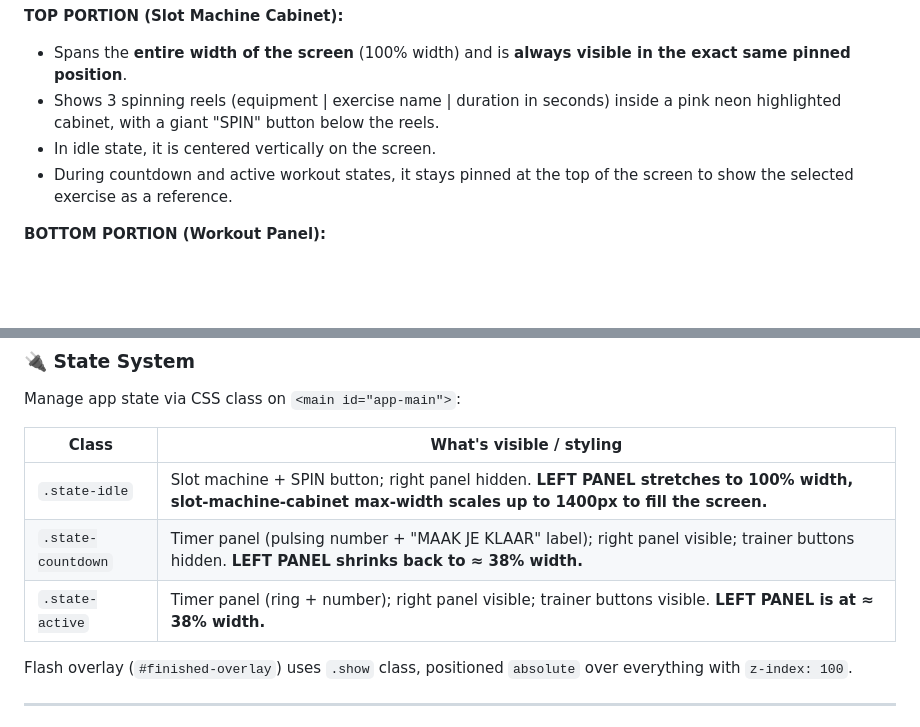
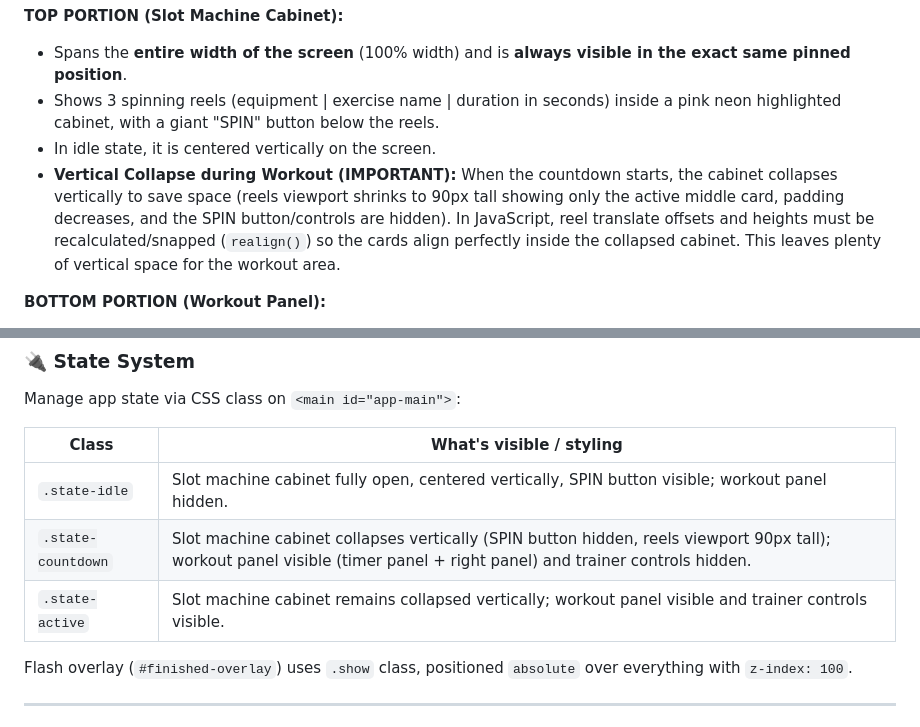
Before and after one commit to rthepen/fruitautomaat, a Markdown page: AI_REDESIGN_PROMPT.md, 2 parts joined by grey strips. GitHub-like rendering; blank space fills up the shorter version.

Commit message:
Updated AI prompt document to reflect auto-collapsing slot machine height

```diff
--- a/AI_REDESIGN_PROMPT.md
+++ b/AI_REDESIGN_PROMPT.md
@@ -27,7 +27,7 @@ The entire app must fit on **one screen with no scrolling (desktop only, no mobi
 - Spans the **entire width of the screen** (100% width) and is **always visible in the exact same pinned position**.
 - Shows 3 spinning reels (equipment | exercise name | duration in seconds) inside a pink neon highlighted cabinet, with a giant "SPIN" button below the reels.
 - In idle state, it is centered vertically on the screen.
-- During countdown and active workout states, it stays pinned at the top of the screen to show the selected exercise as a reference.
+- **Vertical Collapse during Workout (IMPORTANT):** When the countdown starts, the cabinet collapses vertically to save space (reels viewport shrinks to 90px tall showing only the active middle card, padding decreases, and the SPIN button/controls are hidden). In JavaScript, reel translate offsets and heights must be recalculated/snapped (`realign()`) so the cards align perfectly inside the collapsed cabinet. This leaves plenty of vertical space for the workout area.
 
 **BOTTOM PORTION (Workout Panel):**
 - Hidden during idle state.
@@ -209,9 +209,9 @@ Manage app state via CSS class on `<main id="app-main">`:
 
 | Class | What's visible / styling |
 |---|---|
-| `.state-idle` | Slot machine + SPIN button; right panel hidden. **LEFT PANEL stretches to 100% width, slot-machine-cabinet max-width scales up to 1400px to fill the screen.** |
-| `.state-countdown` | Timer panel (pulsing number + "MAAK JE KLAAR" label); right panel visible; trainer buttons hidden. **LEFT PANEL shrinks back to ≈ 38% width.** |
-| `.state-active` | Timer panel (ring + number); right panel visible; trainer buttons visible. **LEFT PANEL is at ≈ 38% width.** |
+| `.state-idle` | Slot machine cabinet fully open, centered vertically, SPIN button visible; workout panel hidden. |
+| `.state-countdown` | Slot machine cabinet collapses vertically (SPIN button hidden, reels viewport 90px tall); workout panel visible (timer panel + right panel) and trainer controls hidden. |
+| `.state-active` | Slot machine cabinet remains collapsed vertically; workout panel visible and trainer controls visible. |
 
 Flash overlay (`#finished-overlay`) uses `.show` class, positioned `absolute` over everything with `z-index: 100`.
 
```
